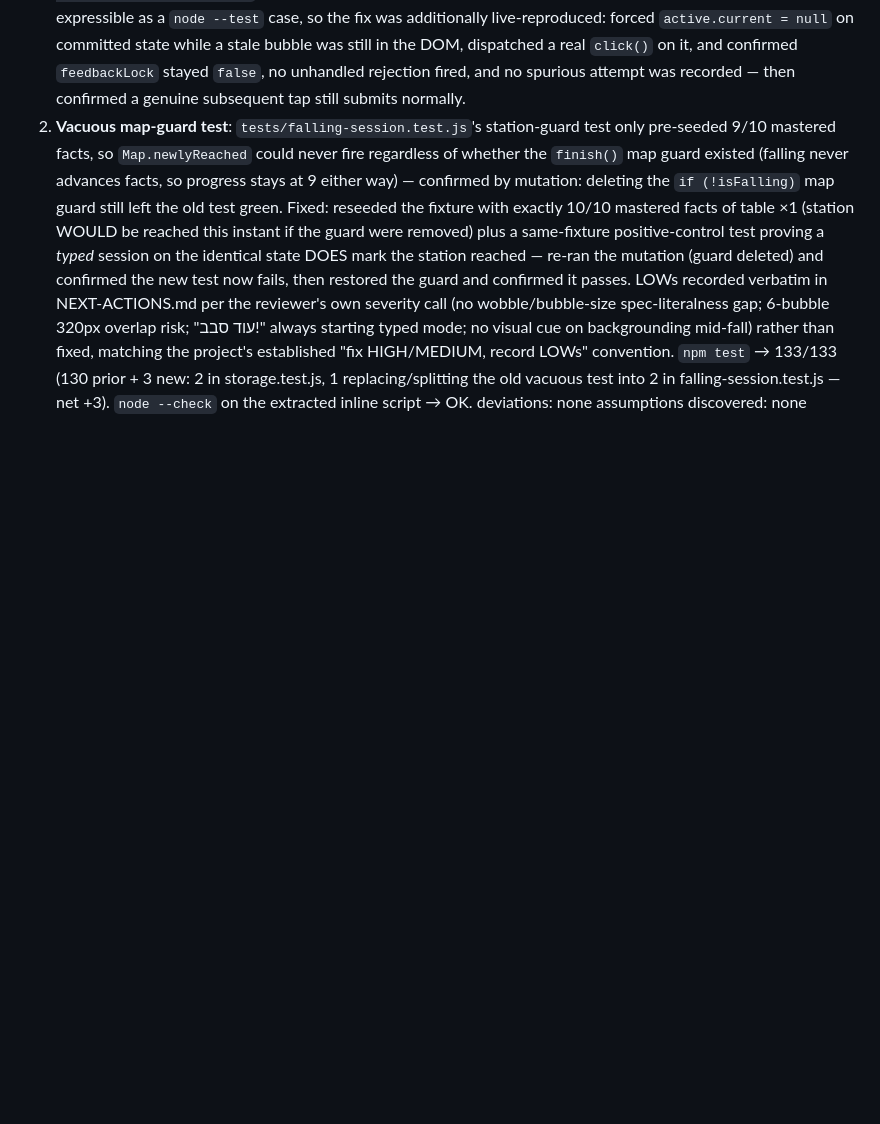
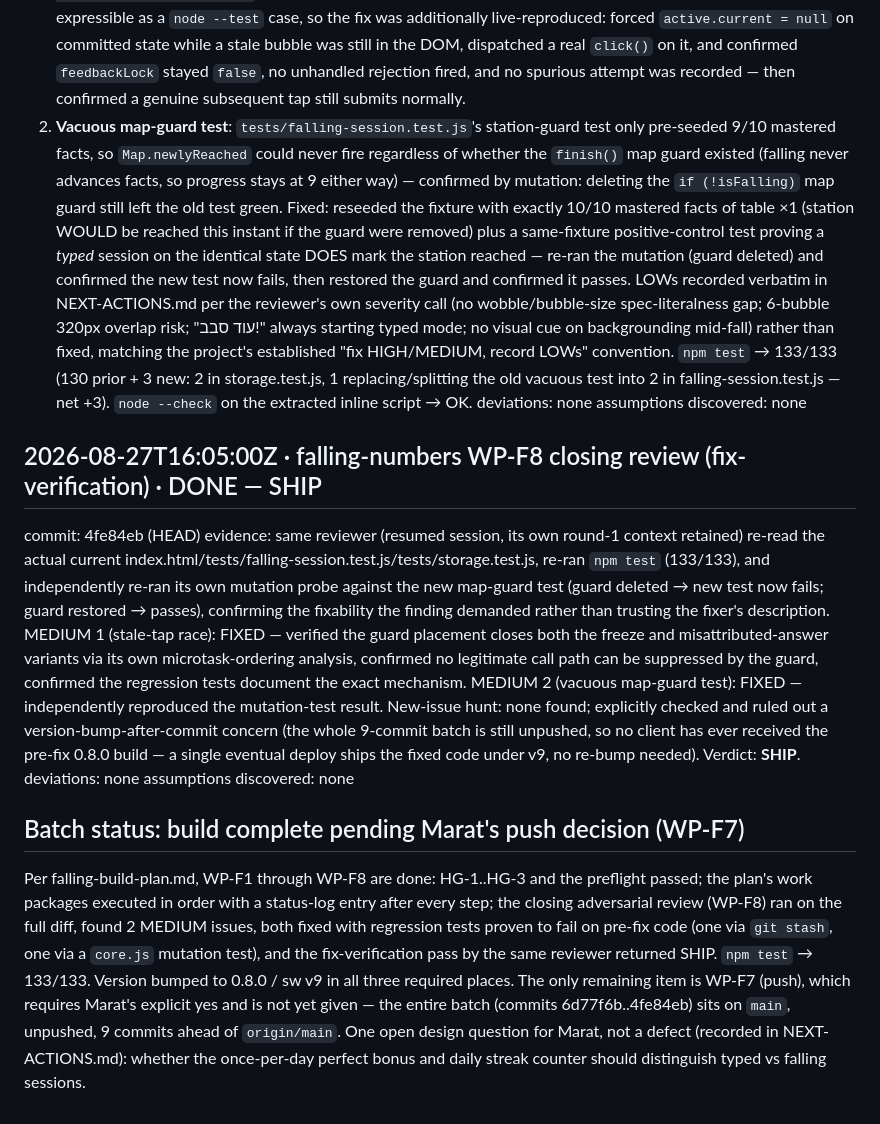
Before and after one commit to Marvol26/math-tables, a Markdown page: math-build-status.md, the part around the change. GitHub-like rendering; blank space fills up the shorter version.

Commit message:
docs: falling numbers WP-F8 fix-verification — SHIP; batch complete pending push

```diff
--- a/math-build-status.md
+++ b/math-build-status.md
@@ -329,3 +329,12 @@ LOWs recorded verbatim in NEXT-ACTIONS.md per the reviewer's own severity call (
 `npm test` → 133/133 (130 prior + 3 new: 2 in storage.test.js, 1 replacing/splitting the old vacuous test into 2 in falling-session.test.js — net +3). `node --check` on the extracted inline script → OK.
 deviations: none
 assumptions discovered: none
+
+## 2026-08-27T16:05:00Z · falling-numbers WP-F8 closing review (fix-verification) · DONE — SHIP
+commit: 4fe84eb (HEAD)
+evidence: same reviewer (resumed session, its own round-1 context retained) re-read the actual current index.html/tests/falling-session.test.js/tests/storage.test.js, re-ran `npm test` (133/133), and independently re-ran its own mutation probe against the new map-guard test (guard deleted → new test now fails; guard restored → passes), confirming the fixability the finding demanded rather than trusting the fixer's description. MEDIUM 1 (stale-tap race): FIXED — verified the guard placement closes both the freeze and misattributed-answer variants via its own microtask-ordering analysis, confirmed no legitimate call path can be suppressed by the guard, confirmed the regression tests document the exact mechanism. MEDIUM 2 (vacuous map-guard test): FIXED — independently reproduced the mutation-test result. New-issue hunt: none found; explicitly checked and ruled out a version-bump-after-commit concern (the whole 9-commit batch is still unpushed, so no client has ever received the pre-fix 0.8.0 build — a single eventual deploy ships the fixed code under v9, no re-bump needed). Verdict: **SHIP**.
+deviations: none
+assumptions discovered: none
+
+## Batch status: build complete pending Marat's push decision (WP-F7)
+Per falling-build-plan.md, WP-F1 through WP-F8 are done: HG-1..HG-3 and the preflight passed; the plan's work packages executed in order with a status-log entry after every step; the closing adversarial review (WP-F8) ran on the full diff, found 2 MEDIUM issues, both fixed with regression tests proven to fail on pre-fix code (one via `git stash`, one via a `core.js` mutation test), and the fix-verification pass by the same reviewer returned SHIP. `npm test` → 133/133. Version bumped to 0.8.0 / sw v9 in all three required places. The only remaining item is WP-F7 (push), which requires Marat's explicit yes and is not yet given — the entire batch (commits 6d77f6b..4fe84eb) sits on `main`, unpushed, 9 commits ahead of `origin/main`. One open design question for Marat, not a defect (recorded in NEXT-ACTIONS.md): whether the once-per-day perfect bonus and daily streak counter should distinguish typed vs falling sessions.
```
